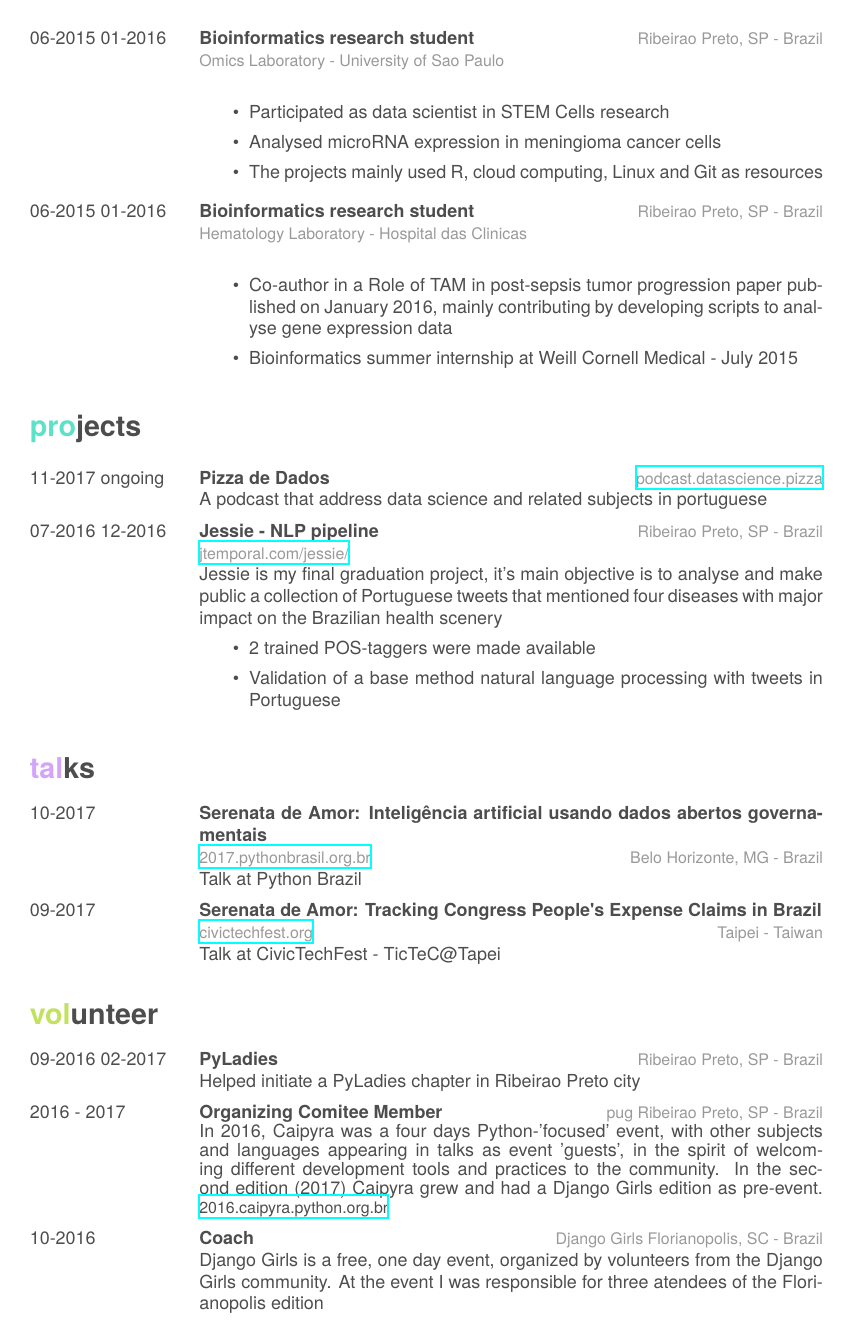
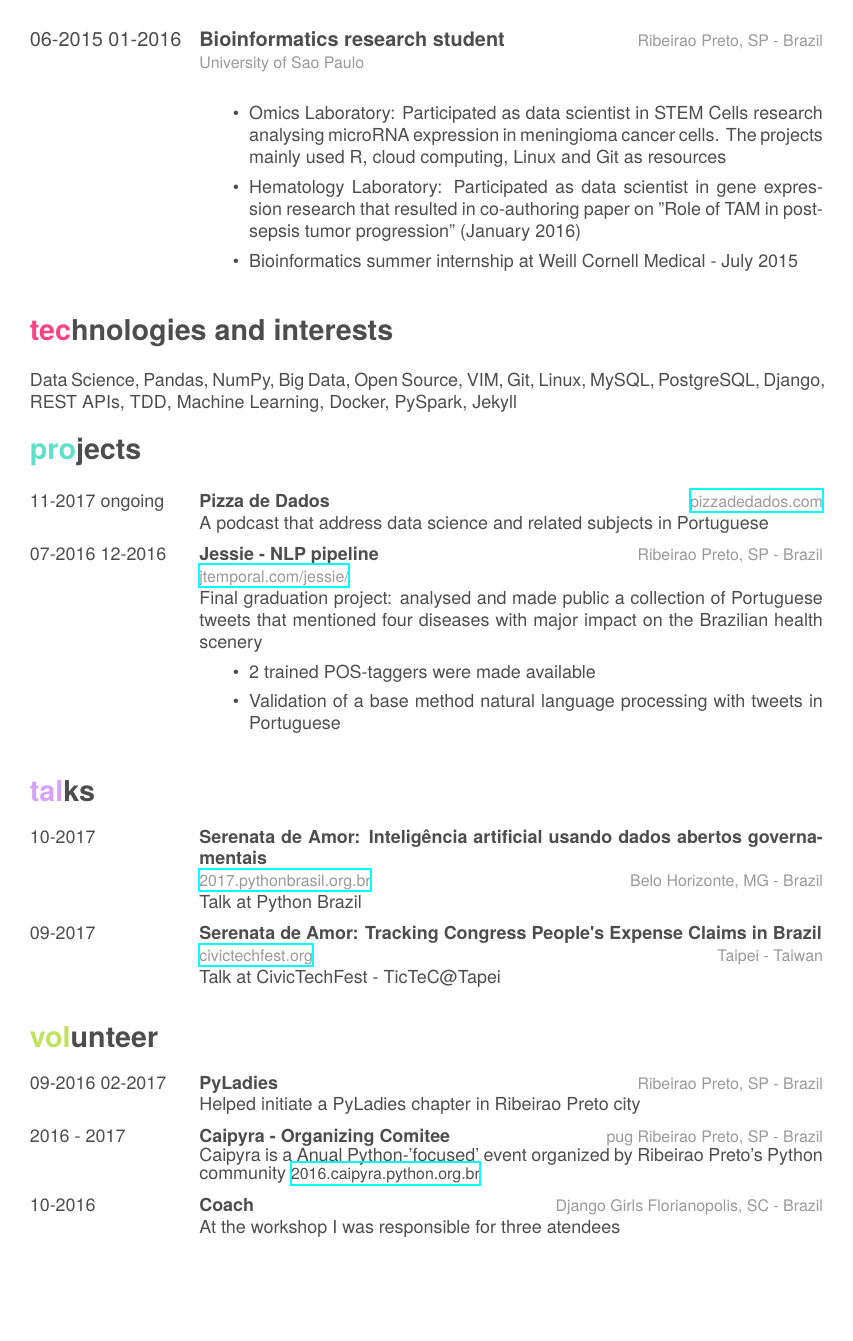
Before and after one commit to jtemporal/cv, a LaTeX CV (en/EnJtResume.tex): page 2 of 2. Compiled offline with XeLaTeX; a missing font is replaced by an installed copy or a similar font.

Commit message:
update en.tex

```diff
--- a/en/EnJtResume.tex
+++ b/en/EnJtResume.tex
@@ -88,26 +94,18 @@
     {06-2015 01-2016}
     {Bioinformatics research student}
     {Ribeirao Preto, SP - Brazil}
-    {Omics Laboratory - University of Sao Paulo}
+    {University of Sao Paulo}
     {\begin{itemize}
-        \item Participated as data scientist in STEM Cells research
-        \item Analysed microRNA expression in meningioma cancer cells
-        \item The projects mainly used R, cloud computing, Linux and Git as resources
-      \end{itemize}
-    }
-  \entrysecondtype
-    {06-2015 01-2016}
-    {Bioinformatics research student}
-    {Ribeirao Preto, SP - Brazil}
-    {Hematology Laboratory - Hospital das Clinicas}
-    {
-      \begin{itemize}
-        \item Co-author in a Role of TAM in post-sepsis tumor progression paper published on January 2016, mainly contributing by developing scripts to analyse gene expression data
+        \item Omics Laboratory: Participated as data scientist in STEM Cells research analysing microRNA expression in meningioma cancer cells. The projects mainly used R, cloud computing, Linux and Git as resources
+        \item Hematology Laboratory: Participated as data scientist in gene expression research that resulted in co-authoring paper on "Role of TAM in post-sepsis tumor progression" (January 2016)
         \item Bioinformatics summer internship at Weill Cornell Medical - July 2015
       \end{itemize}
     }
 \end{entrylist}
 
+\section{technologies and interests}
+
+\small Data Science, Pandas, NumPy, Big Data, Open Source, VIM, Git, Linux, MySQL, PostgreSQL, Django, REST APIs, TDD, Machine Learning, Docker, PySpark, Jekyll
 
 \section{projects}
 
@@ -115,14 +113,14 @@
   \entry
     {11-2017 ongoing}
     {Pizza de Dados}
-    {\href{http://podcast.datascience.pizza/}{podcast.datascience.pizza}}
-    {A podcast that address data science and related subjects in portuguese}
+    {\href{http://pizzadedados.com/}{pizzadedados.com}}
+    {A podcast that address data science and related subjects in Portuguese}
   \entrysecondtype
     {07-2016 12-2016}
     {Jessie - NLP pipeline}
     {Ribeirao Preto, SP - Brazil}
     {\href{http://jtemporal.com/jessie/}{jtemporal.com/jessie/}}
-    {Jessie is my final graduation project, it's main objective is to analyse and make public a collection of Portuguese tweets that mentioned four diseases with major impact on the Brazilian health scenery
+    {Final graduation project: analysed and made public a collection of Portuguese tweets that mentioned four diseases with major impact on the Brazilian health scenery
       \begin{itemize}
         \item 2 trained POS-taggers were made available
         \item Validation of a base method natural language processing with tweets in Portuguese
@@ -157,14 +155,14 @@
     {Helped initiate a PyLadies chapter in Ribeirao Preto city}
   \entry
     {2016 - 2017}
-    {Organizing Comitee Member}
+    {Caipyra - Organizing Comitee}
     {pug Ribeirao Preto, SP - Brazil}
-    {In 2016, Caipyra was a four days Python-'focused' event, with other subjects and languages appearing in talks as event 'guests', in the spirit of welcoming different development tools and practices to the community. In the second edition (2017) Caipyra grew and had a Django Girls edition as pre-event. \footnotesize\href{2016.caipyra.python.org.br}{2016.caipyra.python.org.br}}
+    {Caipyra is a Anual Python-'focused' event organized by Ribeirao Preto's Python community \footnotesize\href{2016.caipyra.python.org.br}{2016.caipyra.python.org.br}}
   \entry
     {10-2016}
     {Coach}
     {Django Girls Florianopolis, SC - Brazil}
-    {Django Girls is a free, one day event, organized by volunteers  from the Django Girls community. At the event I was responsible for three atendees of the Florianopolis edition}
+    {At the workshop I was responsible for three atendees}
 \end{entrylist}
 
 \end{document}
```
Also changed, not shown: en/EnJtResume.tex (30 more changed lines).
